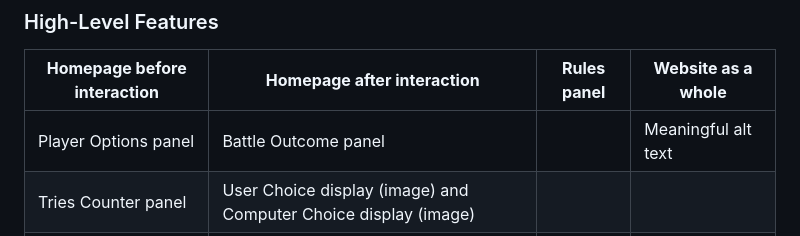
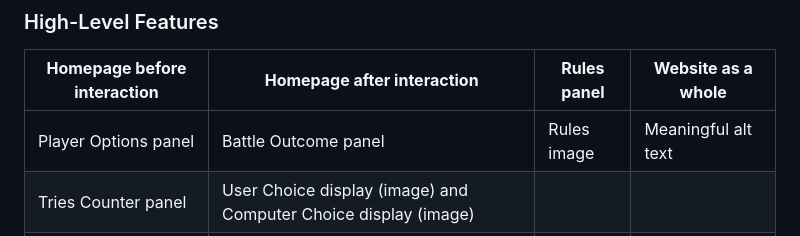
Before and after one commit to Libbu/thats-my-spock, a Markdown page: README.md, the part around the change. GitHub-like rendering.

Commit message:
add rules image to rules panel in table of features

```diff
--- a/README.md
+++ b/README.md
@@ -33,7 +33,7 @@ CAN ADD INFORMATION ABOUT SITE PRESENTATION AND NAVIGATION HERE.  UX
 
 | **Homepage before interaction**   | **Homepage after interaction**   | **Rules panel** | **Website as a whole** |
 |---|---|---|---|
-| Player Options panel  | Battle Outcome panel |  | Meaningful alt text |
+| Player Options panel  | Battle Outcome panel | Rules image | Meaningful alt text |
 | Tries Counter panel | User Choice display (image) and Computer Choice display (image) | | |
 | Scores Panel |  User choice display (writing) and Computer Choice display (writing)  | | |
 | Help/Rules Button | Play again Button and Reset Button | | |
```
